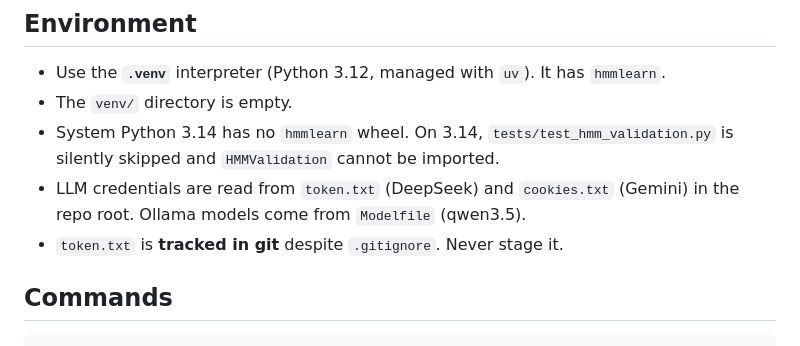
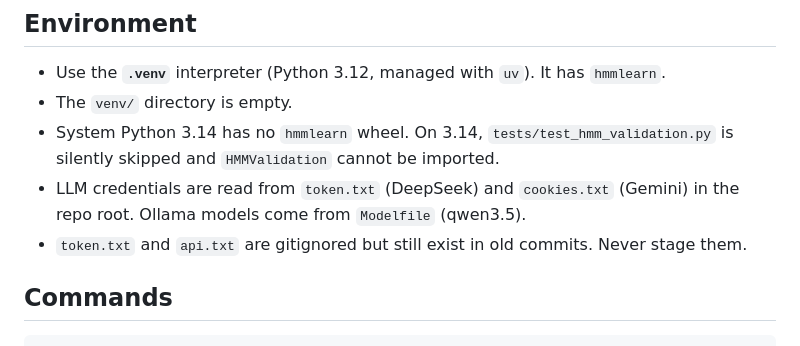
Before and after one commit to NguyenTrungAnh-ultra/alpha_farm, a Markdown page: CLAUDE.md, the part around the change. Drawn GitHub-style.

Commit message:
docs: note token.txt is no longer tracked
Co-Authored-By: Claude Opus 5.5 (1M context) <noreply@anthropic.com>

```diff
--- a/CLAUDE.md
+++ b/CLAUDE.md
@@ -14,7 +14,7 @@ Current plan, status and open decisions: `docs/ROADMAP.md` (Vietnamese). Update
 - The `venv/` directory is empty.
 - System Python 3.14 has no `hmmlearn` wheel. On 3.14, `tests/test_hmm_validation.py` is silently skipped and `HMMValidation` cannot be imported.
 - LLM credentials are read from `token.txt` (DeepSeek) and `cookies.txt` (Gemini) in the repo root. Ollama models come from `Modelfile` (qwen3.5).
-- `token.txt` is **tracked in git** despite `.gitignore`. Never stage it.
+- `token.txt` and `api.txt` are gitignored but still exist in old commits. Never stage them.
 
 ## Commands
 
```
